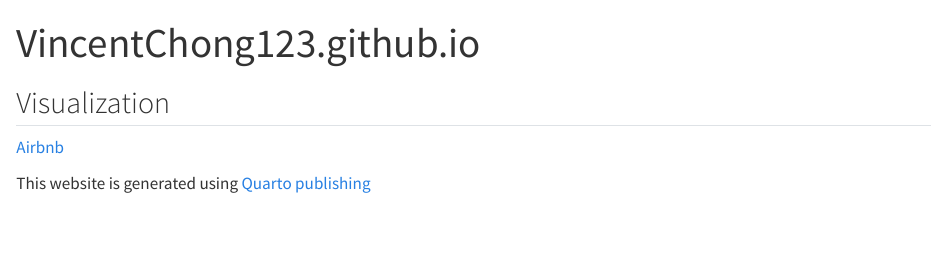
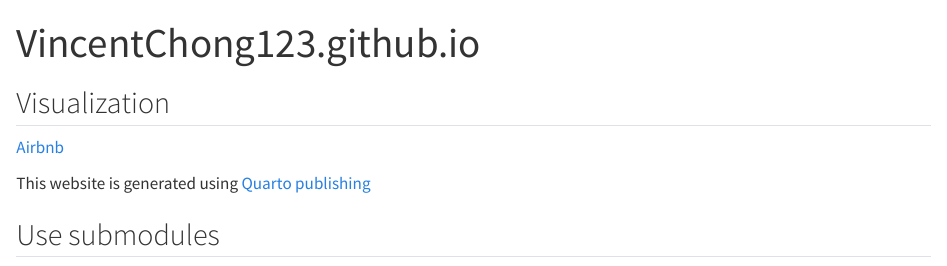
Before and after one commit to VincentChong123/VincentChong123.github.io-, a Quarto document (index.qmd): the page in a window 1100 px wide, from its top. Rendered offline with R 4.5, knitr and Pandoc in place of Quarto, with nearby package versions.

```diff
--- a/index.qmd
+++ b/index.qmd
@@ -7,3 +7,5 @@
 [Airbnb](https://vincentchong123.github.io/EDA_IMF_Airbnb.html)
 
 This website is generated using [Quarto publishing](https://quarto.org/docs/publishing/github-pages.html)
+
+## Use submodules
```
Also changed, not shown: docs/search.json (deleted), 28 other files.
